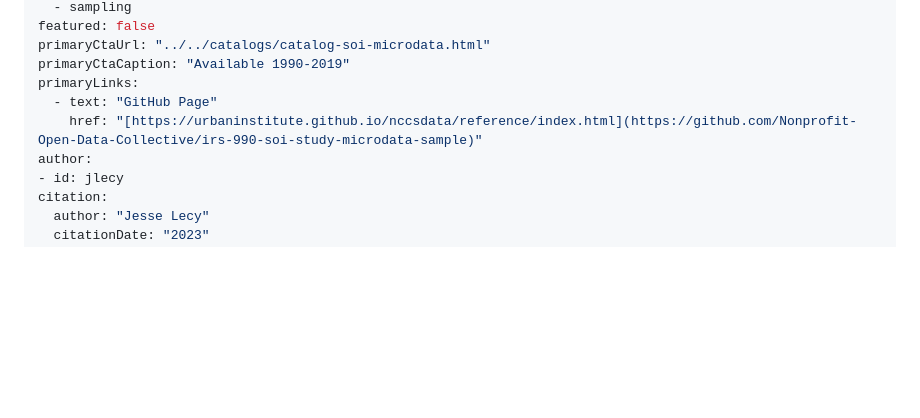
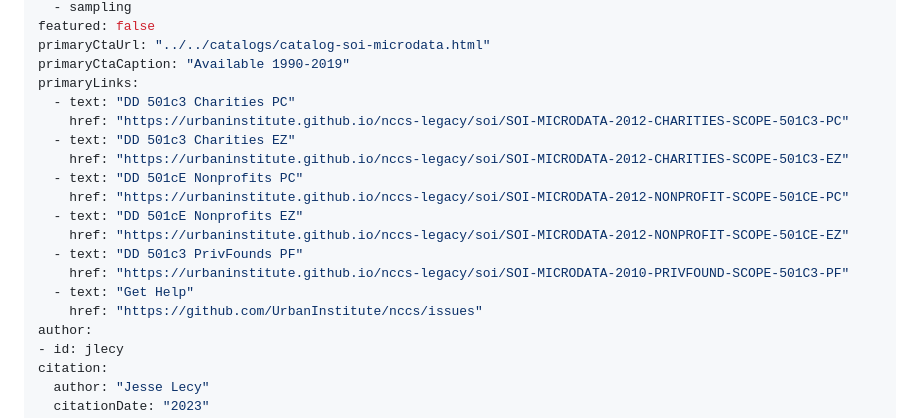
Before and after one commit to UrbanInstitute/nccs, a Markdown page: _datasets/soi-microdata.md, the part around the change. Drawn GitHub-style; blank space fills up the shorter version.

```diff
--- a/_datasets/soi-microdata.md
+++ b/_datasets/soi-microdata.md
@@ -10,8 +10,18 @@ featured: false
 primaryCtaUrl: "../../catalogs/catalog-soi-microdata.html"
 primaryCtaCaption: "Available 1990-2019"
 primaryLinks:
-  - text: "GitHub Page"
-    href: "[https://urbaninstitute.github.io/nccsdata/reference/index.html](https://github.com/Nonprofit-Open-Data-Collective/irs-990-soi-study-microdata-sample)"
+  - text: "DD 501c3 Charities PC"
+    href: "https://urbaninstitute.github.io/nccs-legacy/soi/SOI-MICRODATA-2012-CHARITIES-SCOPE-501C3-PC"
+  - text: "DD 501c3 Charities EZ"
+    href: "https://urbaninstitute.github.io/nccs-legacy/soi/SOI-MICRODATA-2012-CHARITIES-SCOPE-501C3-EZ"
+  - text: "DD 501cE Nonprofits PC"
+    href: "https://urbaninstitute.github.io/nccs-legacy/soi/SOI-MICRODATA-2012-NONPROFIT-SCOPE-501CE-PC"
+  - text: "DD 501cE Nonprofits EZ"
+    href: "https://urbaninstitute.github.io/nccs-legacy/soi/SOI-MICRODATA-2012-NONPROFIT-SCOPE-501CE-EZ"
+  - text: "DD 501c3 PrivFounds PF"
+    href: "https://urbaninstitute.github.io/nccs-legacy/soi/SOI-MICRODATA-2010-PRIVFOUND-SCOPE-501C3-PF"
+  - text: "Get Help"
+    href: "https://github.com/UrbanInstitute/nccs/issues"
 author:
 - id: jlecy
 citation:
```
